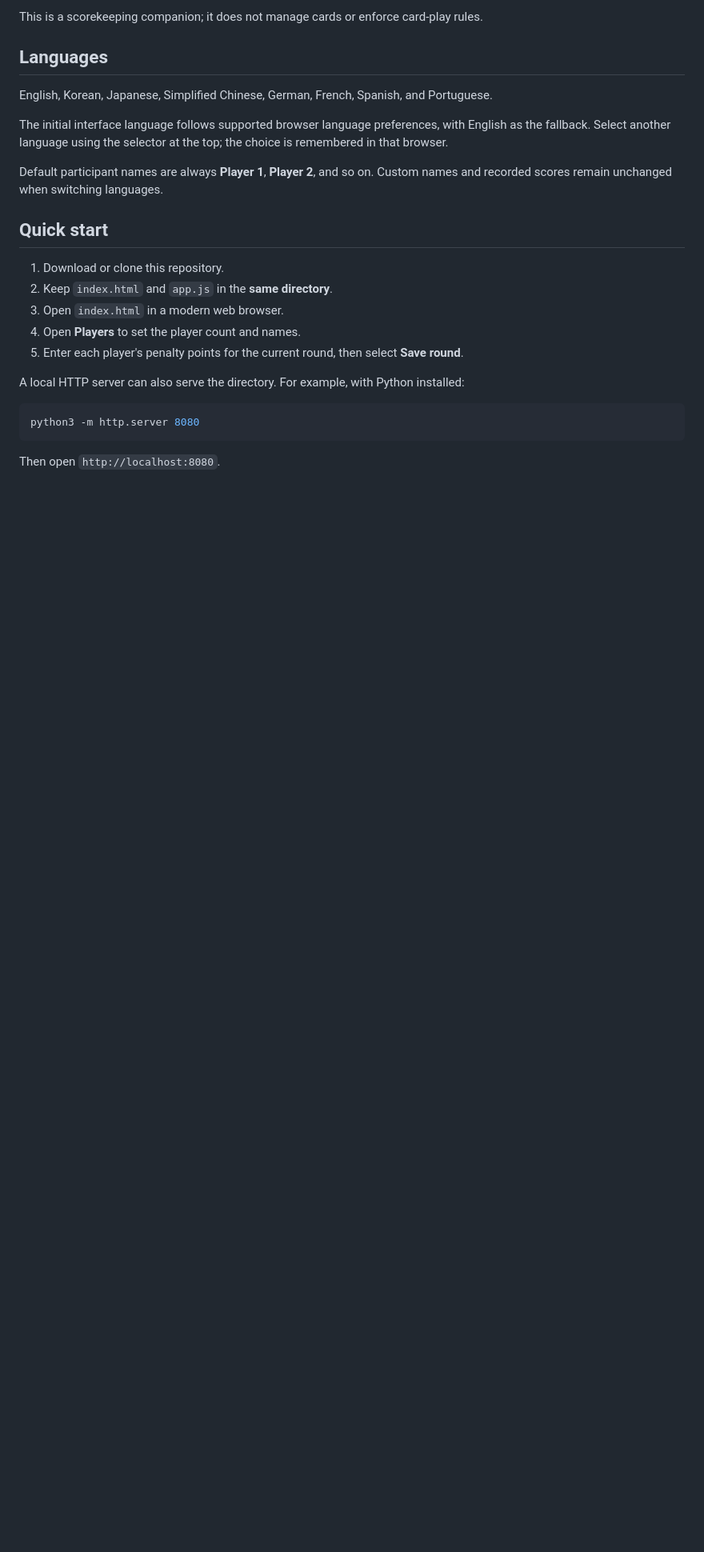
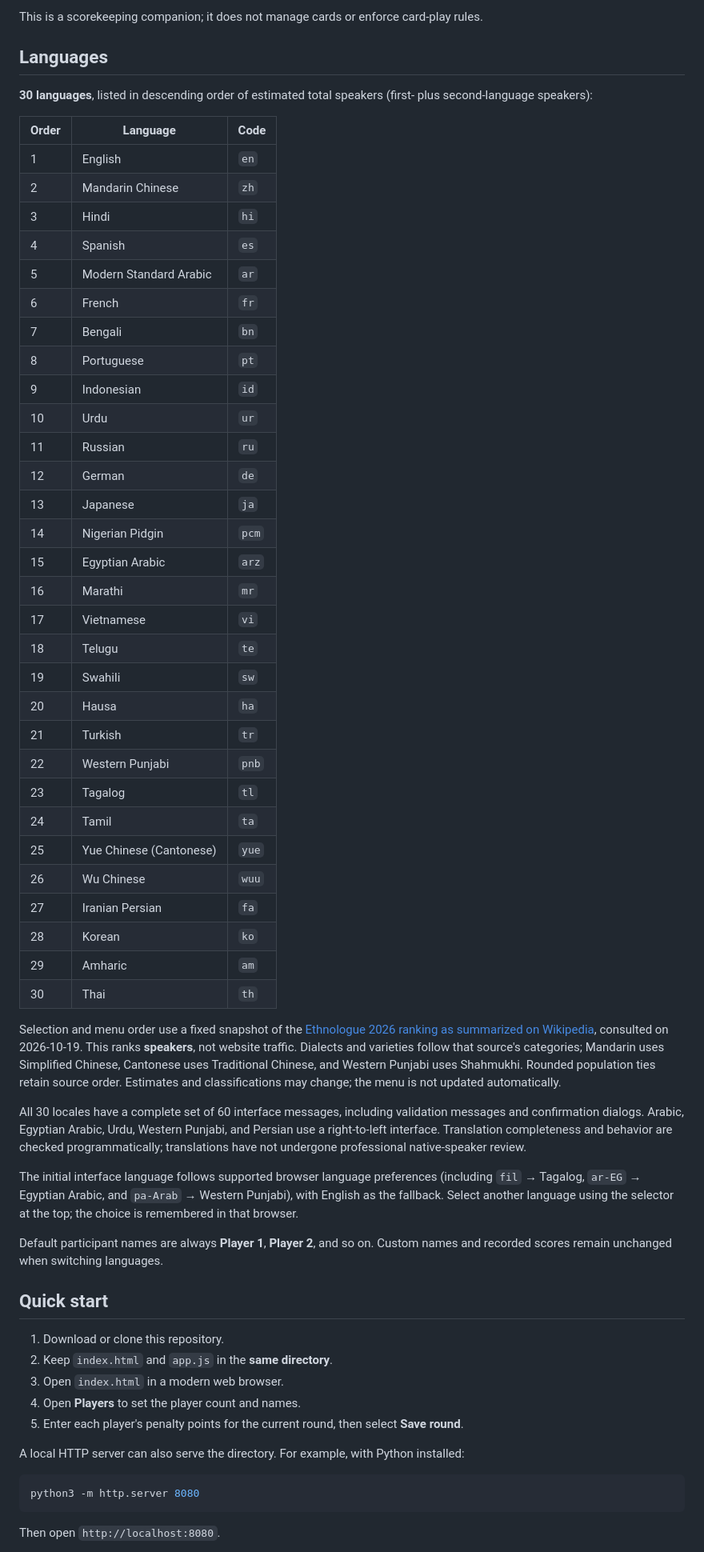
Before and after one commit to pjyy2k/6nimmt-score, a Markdown page: README.md, the part around the change. Shown at 80% size. GitHub-like rendering; blank space fills up the shorter version.

Commit message:
Document 30 languages, ranking source, locale detection, and translation review status

```diff
--- a/README.md
+++ b/README.md
@@ -20,9 +20,47 @@ This is a scorekeeping companion; it does not manage cards or enforce card-play
 
 ## Languages
 
-English, Korean, Japanese, Simplified Chinese, German, French, Spanish, and Portuguese.
+**30 languages**, listed in descending order of estimated total speakers (first- plus second-language speakers):
 
-The initial interface language follows supported browser language preferences, with English as the fallback. Select another language using the selector at the top; the choice is remembered in that browser.
+| Order | Language | Code |
+| --- | --- | --- |
+| 1 | English | `en` |
+| 2 | Mandarin Chinese | `zh` |
+| 3 | Hindi | `hi` |
+| 4 | Spanish | `es` |
+| 5 | Modern Standard Arabic | `ar` |
+| 6 | French | `fr` |
+| 7 | Bengali | `bn` |
+| 8 | Portuguese | `pt` |
+| 9 | Indonesian | `id` |
+| 10 | Urdu | `ur` |
+| 11 | Russian | `ru` |
+| 12 | German | `de` |
+| 13 | Japanese | `ja` |
+| 14 | Nigerian Pidgin | `pcm` |
+| 15 | Egyptian Arabic | `arz` |
+| 16 | Marathi | `mr` |
+| 17 | Vietnamese | `vi` |
+| 18 | Telugu | `te` |
+| 19 | Swahili | `sw` |
+| 20 | Hausa | `ha` |
+| 21 | Turkish | `tr` |
+| 22 | Western Punjabi | `pnb` |
+| 23 | Tagalog | `tl` |
+| 24 | Tamil | `ta` |
+| 25 | Yue Chinese (Cantonese) | `yue` |
+| 26 | Wu Chinese | `wuu` |
+| 27 | Iranian Persian | `fa` |
+| 28 | Korean | `ko` |
+| 29 | Amharic | `am` |
+| 30 | Thai | `th` |
+
+Selection and menu order use a fixed snapshot of the [Ethnologue 2026 ranking as summarized on Wikipedia](https://en.wikipedia.org/w/index.php?title=List_of_languages_by_total_number_of_speakers&oldid=1380301586), consulted on 2026-10-19. This ranks **speakers**, not website traffic. Dialects and varieties follow that source's categories; Mandarin uses Simplified Chinese, Cantonese uses Traditional Chinese, and Western Punjabi uses Shahmukhi. Rounded population ties retain source order. Estimates and classifications may change; the menu is not updated automatically.
+
+All 30 locales have a complete set of 60 interface messages, including validation messages and confirmation dialogs. Arabic, Egyptian Arabic, Urdu, Western Punjabi, and Persian use a right-to-left interface. Translation completeness and behavior are checked programmatically; translations have not undergone professional native-speaker review.
+
+
+The initial interface language follows supported browser language preferences (including `fil` → Tagalog, `ar-EG` → Egyptian Arabic, and `pa-Arab` → Western Punjabi), with English as the fallback. Select another language using the selector at the top; the choice is remembered in that browser.
 
 Default participant names are always **Player 1**, **Player 2**, and so on. Custom names and recorded scores remain unchanged when switching languages.
 
```
